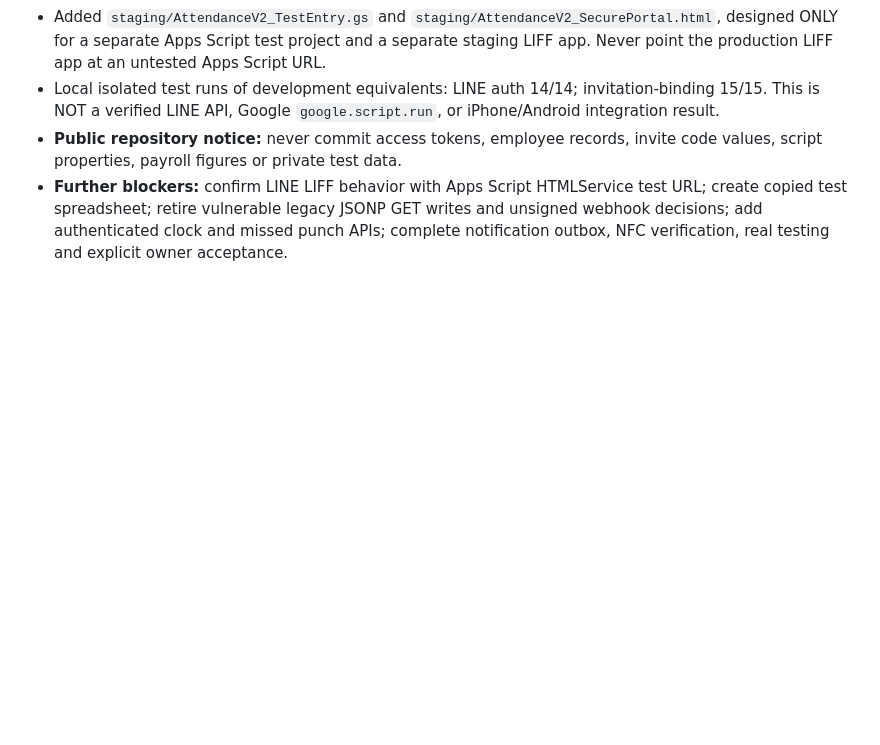
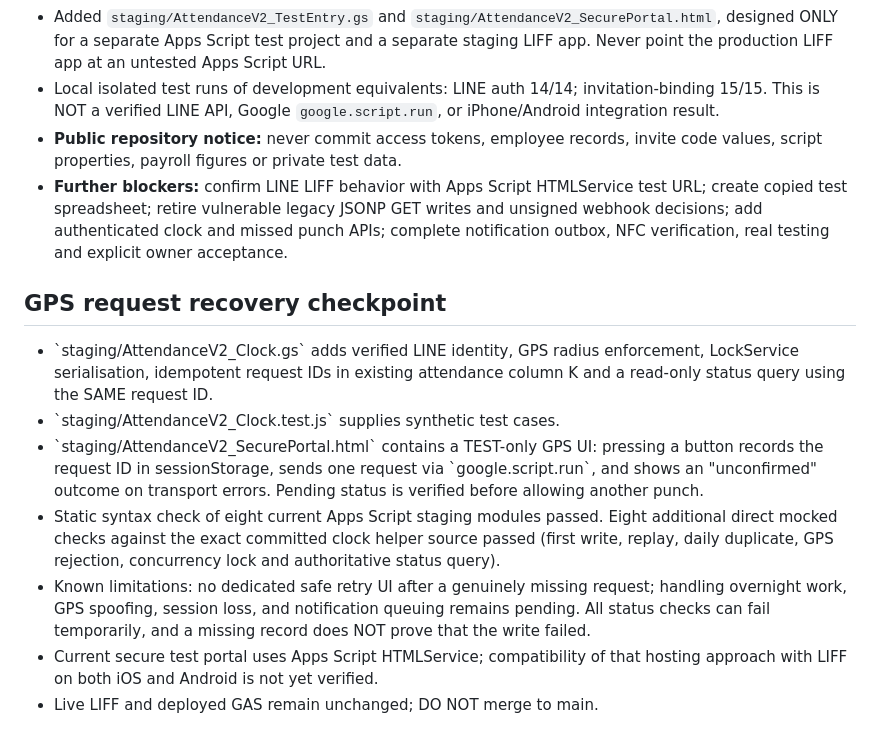
Before and after one commit to line-punch/line-punch, a Markdown page: docs/attendance-v2-staging-plan.md, the part around the change. Drawn GitHub-style; blank space fills up the shorter version.

Commit message:
docs: record staged secure GPS clock and mocked verification results

```diff
--- a/docs/attendance-v2-staging-plan.md
+++ b/docs/attendance-v2-staging-plan.md
@@ -126,3 +126,24 @@ Status: design and isolated development only. **Do not deploy to production or m
   writes and unsigned webhook decisions; add authenticated clock and missed
   punch APIs; complete notification outbox, NFC verification, real testing and
   explicit owner acceptance.
+
+## GPS request recovery checkpoint
+- \`staging/AttendanceV2_Clock.gs\` adds verified LINE identity, GPS radius
+  enforcement, LockService serialisation, idempotent request IDs in existing
+  attendance column K and a read-only status query using the SAME request ID.
+- \`staging/AttendanceV2_Clock.test.js\` supplies synthetic test cases.
+- \`staging/AttendanceV2_SecurePortal.html\` contains a TEST-only GPS UI:
+  pressing a button records the request ID in sessionStorage, sends one
+  request via \`google.script.run\`, and shows an "unconfirmed" outcome on
+  transport errors. Pending status is verified before allowing another punch.
+- Static syntax check of eight current Apps Script staging modules passed.
+  Eight additional direct mocked checks against the exact committed clock
+  helper source passed (first write, replay, daily duplicate, GPS rejection,
+  concurrency lock and authoritative status query).
+- Known limitations: no dedicated safe retry UI after a genuinely missing
+  request; handling overnight work, GPS spoofing, session loss, and notification
+  queuing remains pending. All status checks can fail temporarily, and a
+  missing record does NOT prove that the write failed.
+- Current secure test portal uses Apps Script HTMLService; compatibility of
+  that hosting approach with LIFF on both iOS and Android is not yet verified.
+- Live LIFF and deployed GAS remain unchanged; DO NOT merge to main.
```
